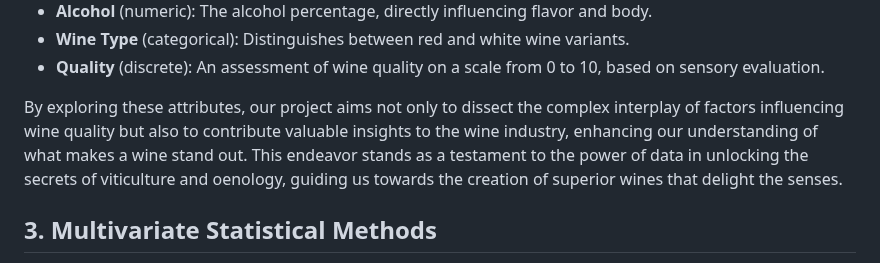
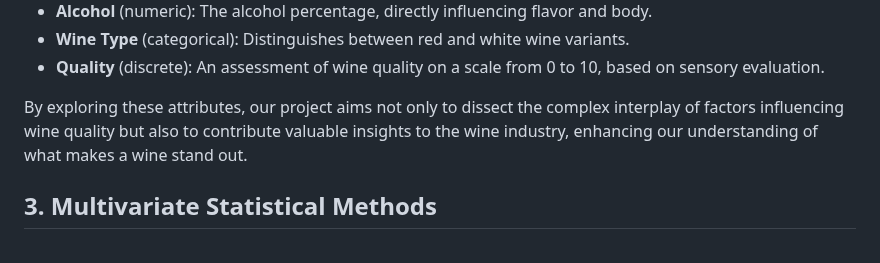
Before and after one commit to JialiZhang1016/Obesity, a Markdown page: README.md, the part around the change. Rendered like a GitHub page.

```diff
--- a/README.md
+++ b/README.md
@@ -52,7 +52,7 @@ The dataset provides a granular look at the chemical composition and sensory att
 - **Wine Type** (categorical): Distinguishes between red and white wine variants.
 - **Quality** (discrete): An assessment of wine quality on a scale from 0 to 10, based on sensory evaluation.
 
-By exploring these attributes, our project aims not only to dissect the complex interplay of factors influencing wine quality but also to contribute valuable insights to the wine industry, enhancing our understanding of what makes a wine stand out. This endeavor stands as a testament to the power of data in unlocking the secrets of viticulture and oenology, guiding us towards the creation of superior wines that delight the senses.
+By exploring these attributes, our project aims not only to dissect the complex interplay of factors influencing wine quality but also to contribute valuable insights to the wine industry, enhancing our understanding of what makes a wine stand out.
 
 
 ## 3. Multivariate Statistical Methods
```
